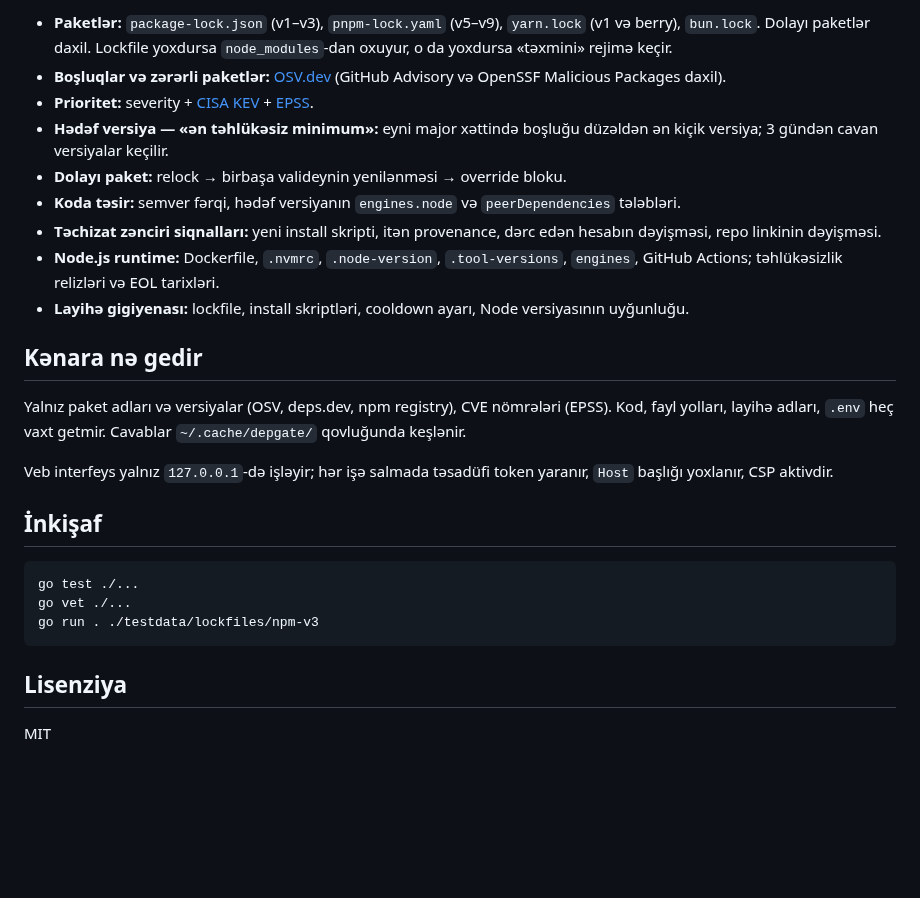
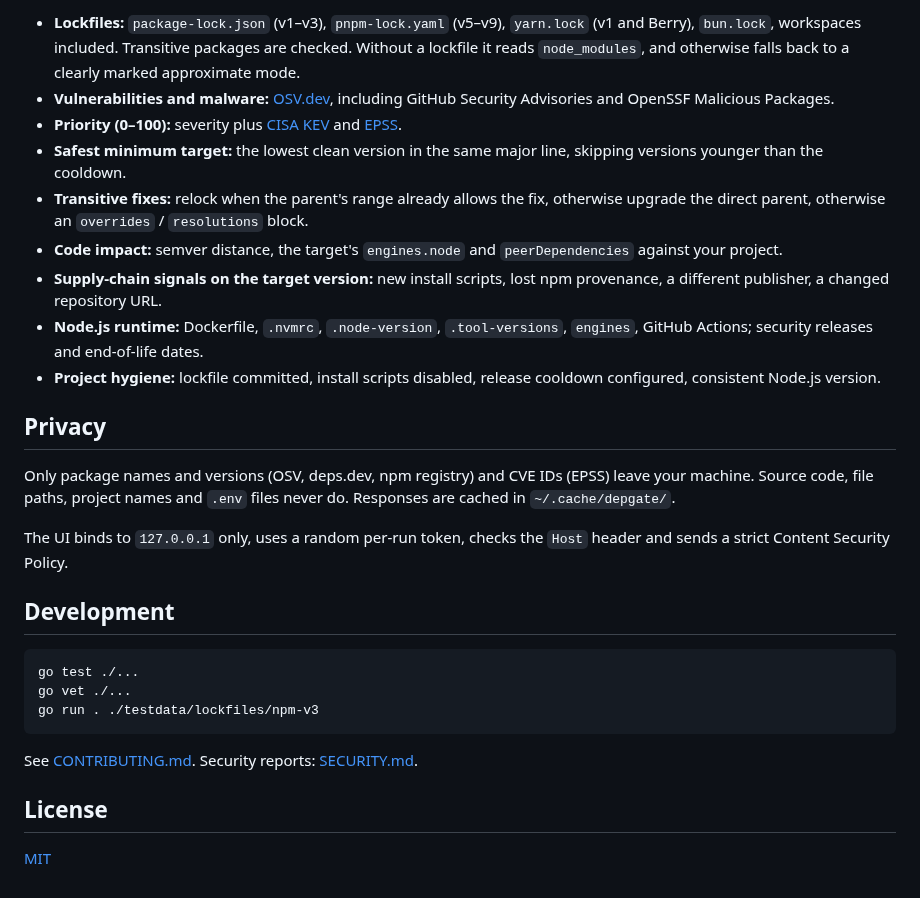
Before and after one commit to Ali7Zeynalli/depgate, a Markdown page: README.md, the part around one of its changes. GitHub-like rendering; blank space fills up the shorter version.

````diff
--- a/README.md
+++ b/README.md
@@ -40,21 +51,21 @@ depgate --offline            # şəbəkəsiz, yalnız keşdən
 
-- **Paketlər:** `package-lock.json` (v1–v3), `pnpm-lock.yaml` (v5–v9), `yarn.lock` (v1 və berry), `bun.lock`. Dolayı paketlər daxil. Lockfile yoxdursa `node_modules`-dan oxuyur, o da yoxdursa «təxmini» rejimə keçir.
-- **Boşluqlar və zərərli paketlər:** [OSV.dev](https://osv.dev) (GitHub Advisory və OpenSSF Malicious Packages daxil).
-- **Prioritet:** severity + [CISA KEV](https://www.cisa.gov/known-exploited-vulnerabilities-catalog) + [EPSS](https://www.first.org/epss/).
-- **Hədəf versiya — «ən təhlükəsiz minimum»:** eyni major xəttində boşluğu düzəldən ən kiçik versiya; 3 gündən cavan versiyalar keçilir.
-- **Dolayı paket:** relock → birbaşa valideynin yenilənməsi → override bloku.
-- **Koda təsir:** semver fərqi, hədəf versiyanın `engines.node` və `peerDependencies` tələbləri.
-- **Təchizat zənciri siqnalları:** yeni install skripti, itən provenance, dərc edən hesabın dəyişməsi, repo linkinin dəyişməsi.
-- **Node.js runtime:** Dockerfile, `.nvmrc`, `.node-version`, `.tool-versions`, `engines`, GitHub Actions; təhlükəsizlik relizləri və EOL tarixləri.
-- **Layihə gigiyenası:** lockfile, install skriptləri, cooldown ayarı, Node versiyasının uyğunluğu.
+- **Lockfiles:** `package-lock.json` (v1–v3), `pnpm-lock.yaml` (v5–v9), `yarn.lock` (v1 and Berry), `bun.lock`, workspaces included. Transitive packages are checked. Without a lockfile it reads `node_modules`, and otherwise falls back to a clearly marked approximate mode.
+- **Vulnerabilities and malware:** [OSV.dev](https://osv.dev), including GitHub Security Advisories and OpenSSF Malicious Packages.
+- **Priority (0–100):** severity plus [CISA KEV](https://www.cisa.gov/known-exploited-vulnerabilities-catalog) and [EPSS](https://www.first.org/epss/).
+- **Safest minimum target:** the lowest clean version in the same major line, skipping versions younger than the cooldown.
+- **Transitive fixes:** relock when the parent's range already allows the fix, otherwise upgrade the direct parent, otherwise an `overrides` / `resolutions` block.
+- **Code impact:** semver distance, the target's `engines.node` and `peerDependencies` against your project.
+- **Supply-chain signals on the target version:** new install scripts, lost npm provenance, a different publisher, a changed repository URL.
+- **Node.js runtime:** Dockerfile, `.nvmrc`, `.node-version`, `.tool-versions`, `engines`, GitHub Actions; security releases and end-of-life dates.
+- **Project hygiene:** lockfile committed, install scripts disabled, release cooldown configured, consistent Node.js version.
 
-## Kənara nə gedir
+## Privacy
 
-Yalnız paket adları və versiyalar (OSV, deps.dev, npm registry), CVE nömrələri (EPSS). Kod, fayl yolları, layihə adları, `.env` heç vaxt getmir. Cavablar `~/.cache/depgate/` qovluğunda keşlənir.
+Only package names and versions (OSV, deps.dev, npm registry) and CVE IDs (EPSS) leave your machine. Source code, file paths, project names and `.env` files never do. Responses are cached in `~/.cache/depgate/`.
 
-Veb interfeys yalnız `127.0.0.1`-də işləyir; hər işə salmada təsadüfi token yaranır, `Host` başlığı yoxlanır, CSP aktivdir.
+The UI binds to `127.0.0.1` only, uses a random per-run token, checks the `Host` header and sends a strict Content Security Policy.
 
-## İnkişaf
+## Development
 
 ```bash
 go test ./...
@@ -62,6 +73,8 @@ go vet ./...
 go run . ./testdata/lockfiles/npm-v3
 ```
 
-## Lisenziya
+See [CONTRIBUTING.md](CONTRIBUTING.md). Security reports: [SECURITY.md](SECURITY.md).
 
-MIT
+## License
+
+[MIT](LICENSE)
````
Also changed, not shown: other parts of README.md (+34 -23 lines), CONTRIBUTING.md (added, +18 -0 lines), README.az.md (added, +69 -0 lines), SECURITY.md (added, +17 -0 lines), docs/screenshot.png (added), 3 other files.
